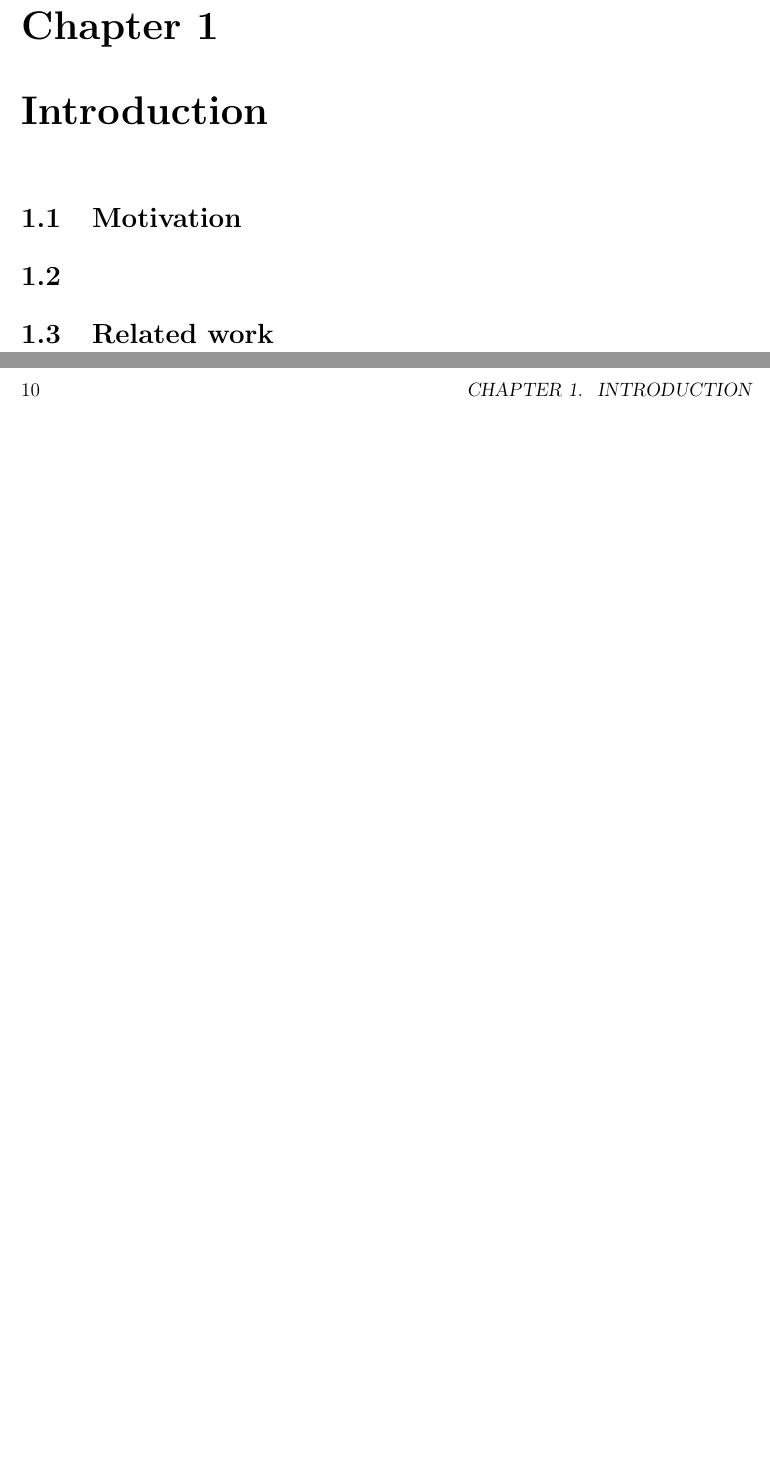
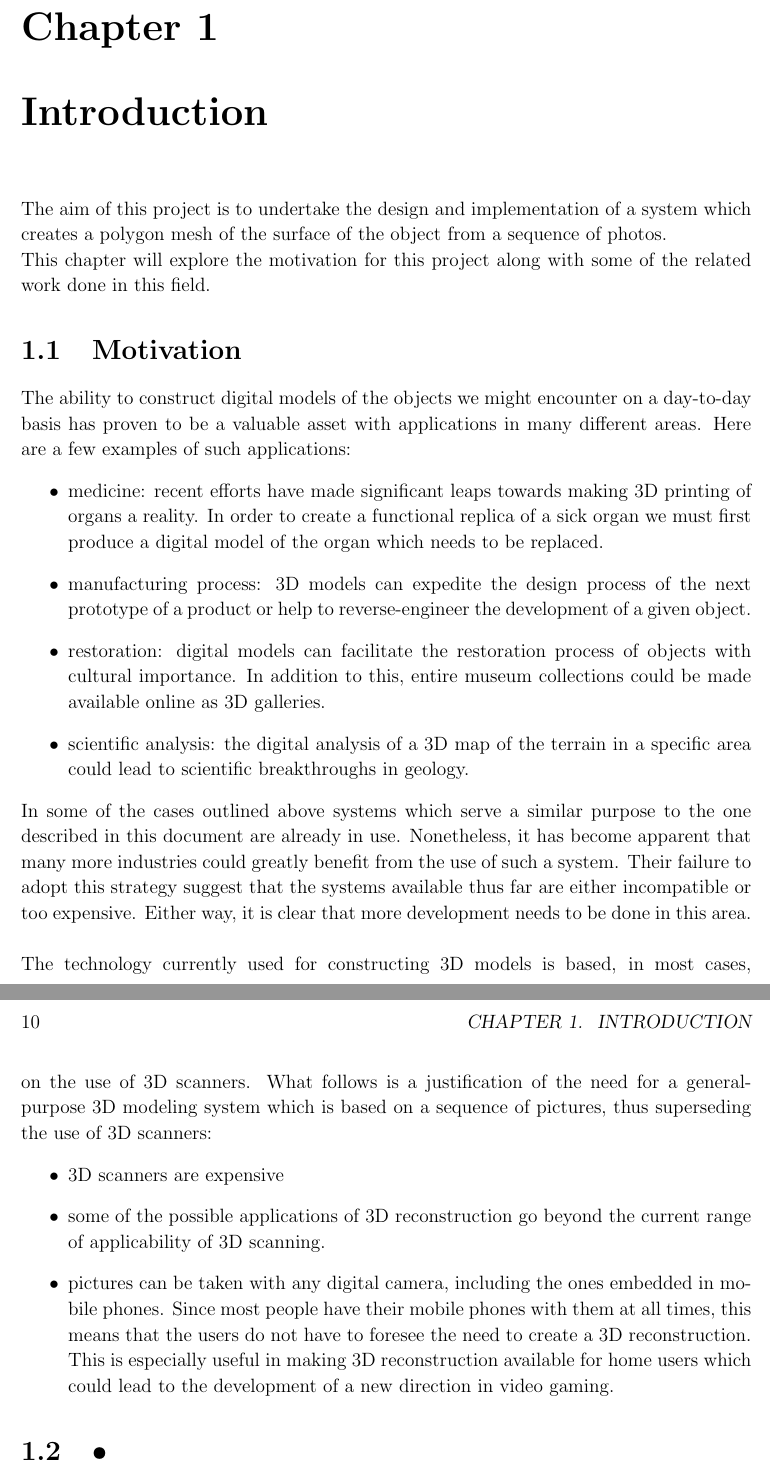
Before and after one commit to ilinca-sorescu/3D-modelling, a LaTeX thesis (Dissertation/dissertation.tex): two parts of pages 9 and 10 of 23, joined at a grey line, cut so that both start at the same text, the shorter picture padded with empty space. Compiled offline with pdfLaTeX.

Commit message:
bits of intro

```diff
--- a/Dissertation/dissertation.tex
+++ b/Dissertation/dissertation.tex
@@ -103,9 +103,28 @@ extent for a comparable purpose.
 \pagestyle{headings}
 
 \chapter{Introduction}
+The aim of this project is to undertake the design and implementation of a system which creates a polygon mesh of the surface of the object from a sequence of photos.\\
+This chapter will explore the motivation for this project along with some of the related work done in this field.
+
+
 \section{Motivation}
-\section{}
-\section{Related work}
+The ability to construct digital models of the objects we might encounter on a day-to-day basis has proven to be a valuable asset with applications in many different areas. Here are a few examples of such applications:
+\begin{itemize}
+\item medicine: recent efforts have made significant leaps towards making 3D printing of organs a reality. In order to create a functional replica of a sick organ we must first produce a digital model of the organ which needs to be replaced.
+\item manufacturing process: 3D models can expedite the design process of the next prototype of a product or help to reverse-engineer the development of a given object.
+\item restoration: digital models can facilitate the restoration process of objects with cultural importance. In addition to this, entire museum collections could be made available online as 3D galleries.
+\item scientific analysis: the digital analysis of a 3D map of the terrain in a specific area could lead to scientific breakthroughs in geology.
+\end{itemize}
+In some of the cases outlined above systems which serve a similar purpose to the one described in this document are already in use. Nonetheless, it has become apparent that many more industries could greatly benefit from the use of such a system. Their failure to adopt this strategy suggest that the systems available thus far are either incompatible or too expensive. Either way, it is clear that more development needs to be done in this area. \\
+\linebreak
+The technology currently used for constructing 3D models is based, in most cases, on the use of 3D scanners. What follows is a justification of the need for a general-purpose 3D modeling system which is based on a sequence of pictures, thus superseding the use of 3D scanners:
+\begin{itemize}
+\item 3D scanners are expensive
+\item some of the possible applications of 3D reconstruction go beyond the current range of applicability of 3D scanning.
+\item pictures can be taken with any digital camera, including the ones embedded in mobile phones. Since most people have their mobile phones with them at all times, this means that the users do not have to foresee the need to create a 3D reconstruction. This is especially useful in making 3D reconstruction available for home users which could lead to the development of a new direction in video gaming.
+\end{itemize}
+
+\section{•}
 
 \chapter{Preparation}
 
```
